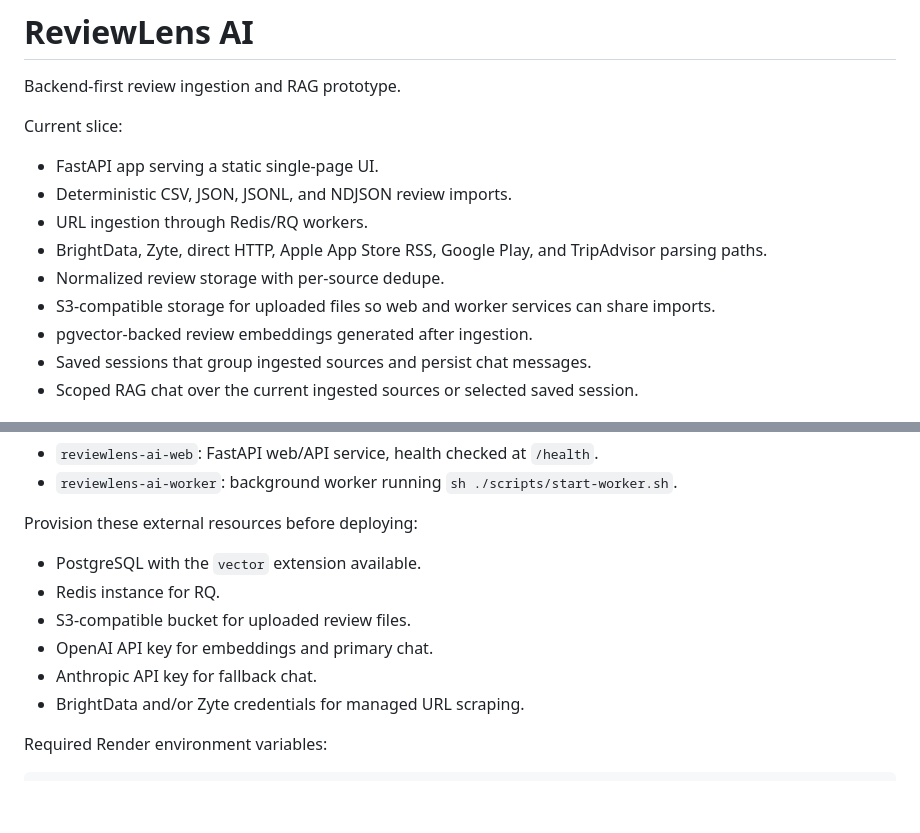
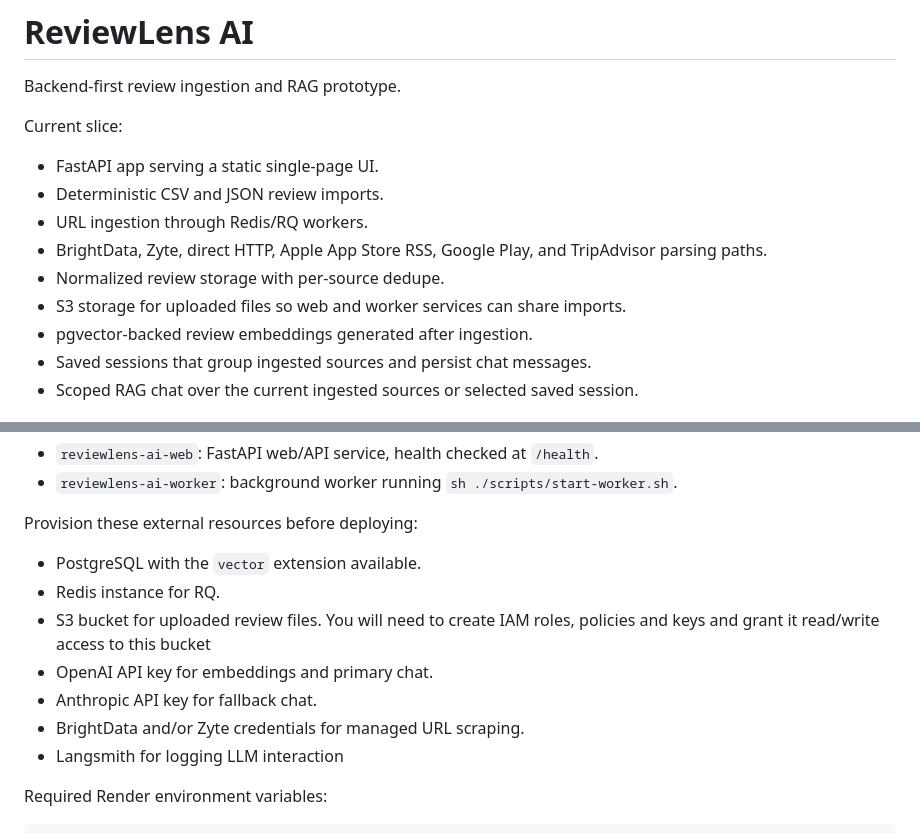
Before and after one commit to zzorphcreator/reviewlens-ai, a Markdown page: README.md, 2 parts joined by grey strips. GitHub-like rendering; blank space fills up the shorter version.

```diff
--- a/README.md
+++ b/README.md
@@ -5,11 +5,11 @@ Backend-first review ingestion and RAG prototype.
 Current slice:
 
 - FastAPI app serving a static single-page UI.
-- Deterministic CSV, JSON, JSONL, and NDJSON review imports.
+- Deterministic CSV and JSON review imports.
 - URL ingestion through Redis/RQ workers.
 - BrightData, Zyte, direct HTTP, Apple App Store RSS, Google Play, and TripAdvisor parsing paths.
 - Normalized review storage with per-source dedupe.
-- S3-compatible storage for uploaded files so web and worker services can share imports.
+- S3 storage for uploaded files so web and worker services can share imports.
 - pgvector-backed review embeddings generated after ingestion.
 - Saved sessions that group ingested sources and persist chat messages.
 - Scoped RAG chat over the current ingested sources or selected saved session.
@@ -91,10 +91,11 @@ Provision these external resources before deploying:
 
 - PostgreSQL with the `vector` extension available.
 - Redis instance for RQ.
-- S3-compatible bucket for uploaded review files.
+- S3 bucket for uploaded review files. You will need to create IAM roles, policies and keys and grant it read/write access to this bucket
 - OpenAI API key for embeddings and primary chat.
 - Anthropic API key for fallback chat.
 - BrightData and/or Zyte credentials for managed URL scraping.
+- Langsmith for logging LLM interaction
 
 Required Render environment variables:
 
```
Also changed, not shown: docs/DESIGN.md (+4 -3 lines).
